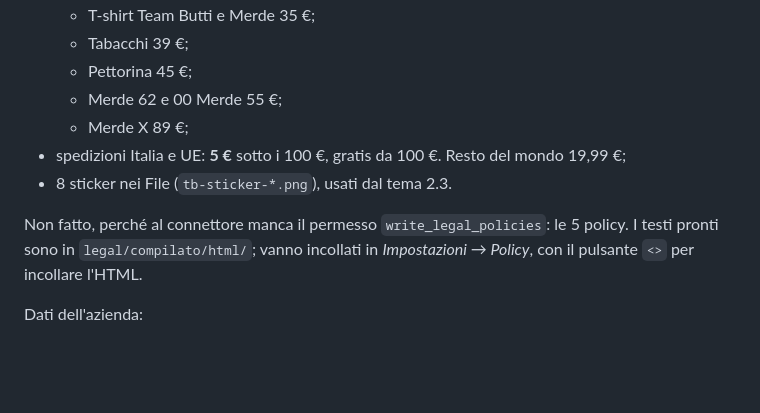
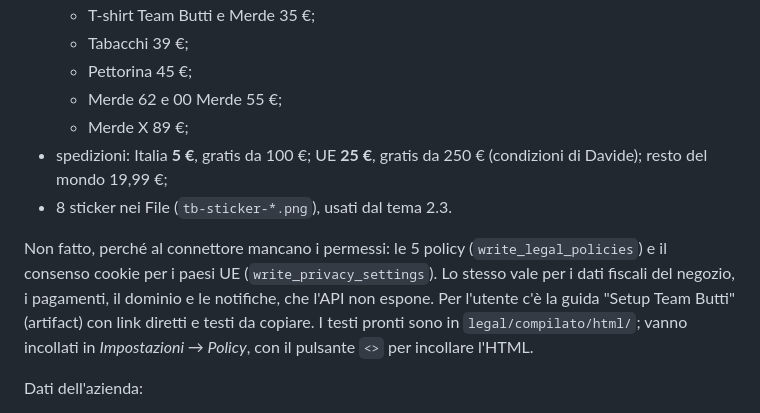
Before and after one commit to NextClickStudio/team-butti, a Markdown page: CONNETTORE-SHOPIFY.md, the part around the change. Rendered like a GitHub page; blank space fills up the shorter version.

Commit message:
Runbook: EU shipping 25 € / free from 250 €, what the connector cannot set
Co-Authored-By: Claude Opus 5.5 <noreply@anthropic.com>
Claude-Session: https://claude.ai/code/session_015Ae8mH7X9YQGdoL4USjb72

```diff
--- a/CONNETTORE-SHOPIFY.md
+++ b/CONNETTORE-SHOPIFY.md
@@ -17,10 +17,10 @@ Fatto:
   - Pettorina 45 €;
   - Merde 62 e 00 Merde 55 €;
   - Merde X 89 €;
-- spedizioni Italia e UE: **5 €** sotto i 100 €, gratis da 100 €. Resto del mondo 19,99 €;
+- spedizioni: Italia **5 €**, gratis da 100 €; UE **25 €**, gratis da 250 € (condizioni di Davide); resto del mondo 19,99 €;
 - 8 sticker nei File (`tb-sticker-*.png`), usati dal tema 2.3.
 
-Non fatto, perché al connettore manca il permesso `write_legal_policies`: le 5 policy. I testi pronti sono in `legal/compilato/html/`; vanno incollati in *Impostazioni → Policy*, con il pulsante `<>` per incollare l'HTML.
+Non fatto, perché al connettore mancano i permessi: le 5 policy (`write_legal_policies`) e il consenso cookie per i paesi UE (`write_privacy_settings`). Lo stesso vale per i dati fiscali del negozio, i pagamenti, il dominio e le notifiche, che l'API non espone. Per l'utente c'è la guida "Setup Team Butti" (artifact) con link diretti e testi da copiare. I testi pronti sono in `legal/compilato/html/`; vanno incollati in *Impostazioni → Policy*, con il pulsante `<>` per incollare l'HTML.
 
 Dati dell'azienda:
 - Fradel S.a.s. (ragione sociale esatta da confermare);
```
